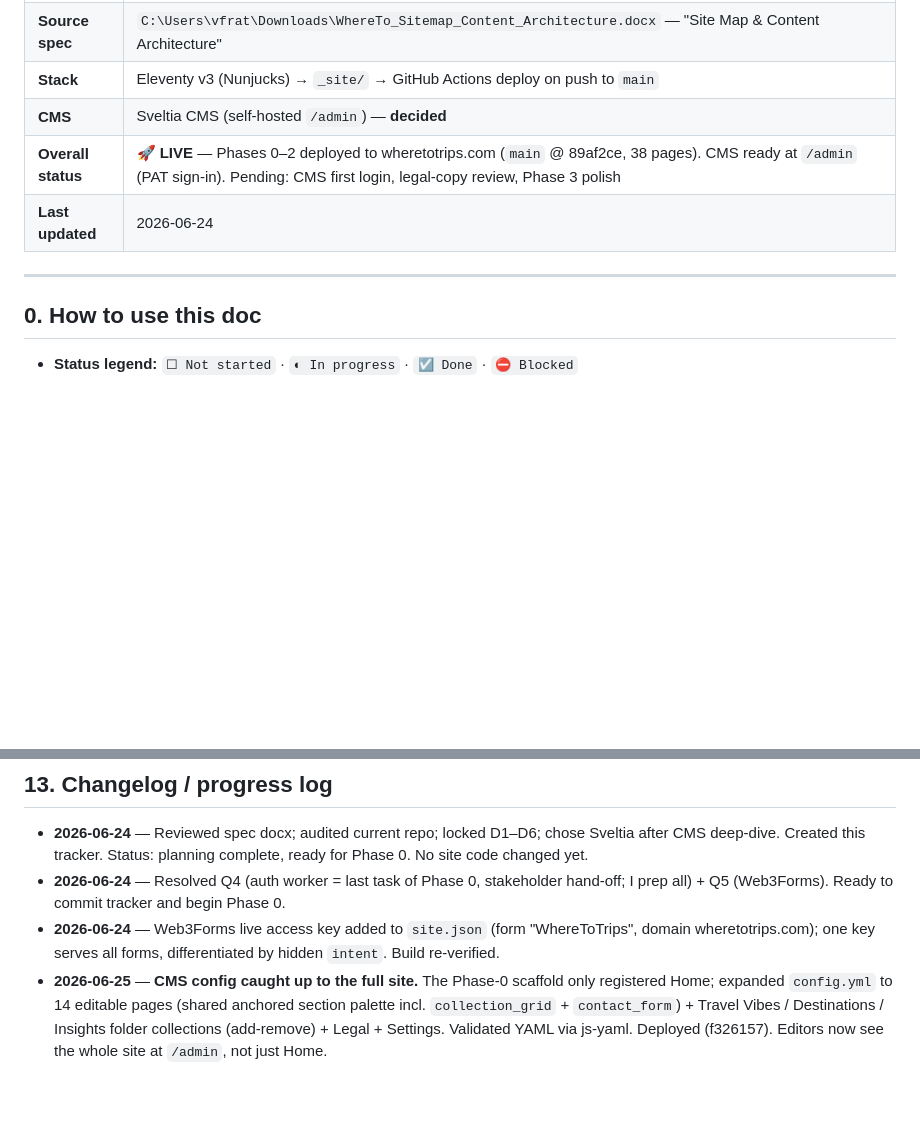
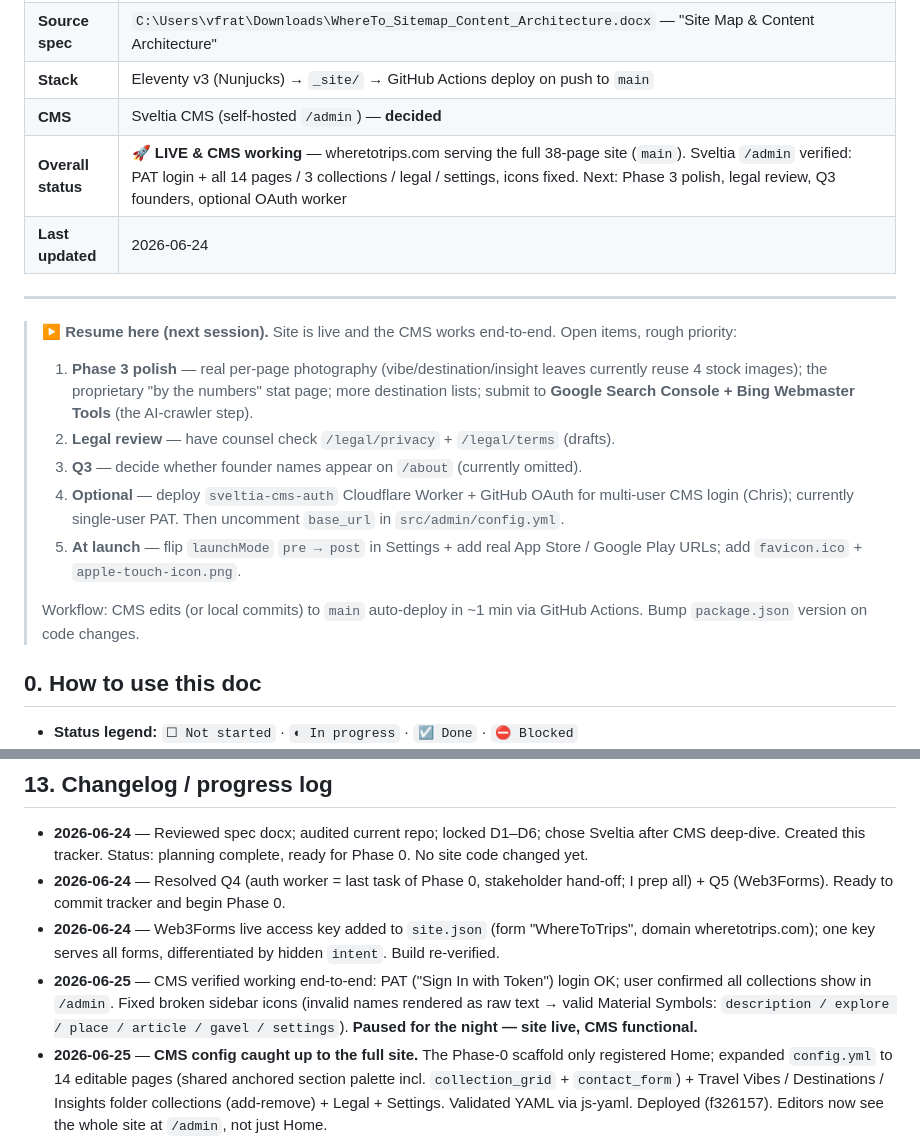
Before and after one commit to vinnyfratto/WhereToTrips-Website, a Markdown page: WhereToTrips_Website_Build.md, 2 parts joined by grey strips. Drawn GitHub-style; blank space fills up the shorter version.

Commit message:
Tracker: CMS verified working; add resume pointer; pause for the night
Co-Authored-By: Claude Opus 4.8 <noreply@anthropic.com>

```diff
--- a/WhereToTrips_Website_Build.md
+++ b/WhereToTrips_Website_Build.md
@@ -10,10 +10,19 @@
 | **Source spec** | `C:\Users\vfrat\Downloads\WhereTo_Sitemap_Content_Architecture.docx` — "Site Map & Content Architecture" |
 | **Stack** | Eleventy v3 (Nunjucks) → `_site/` → GitHub Actions deploy on push to `main` |
 | **CMS** | Sveltia CMS (self-hosted `/admin`) — **decided** |
-| **Overall status** | 🚀 **LIVE** — Phases 0–2 deployed to wheretotrips.com (`main` @ 89af2ce, 38 pages). CMS ready at `/admin` (PAT sign-in). Pending: CMS first login, legal-copy review, Phase 3 polish |
+| **Overall status** | 🚀 **LIVE & CMS working** — wheretotrips.com serving the full 38-page site (`main`). Sveltia `/admin` verified: PAT login + all 14 pages / 3 collections / legal / settings, icons fixed. Next: Phase 3 polish, legal review, Q3 founders, optional OAuth worker |
 | **Last updated** | 2026-06-24 |
 
 ---
+
+> **▶ Resume here (next session).** Site is live and the CMS works end-to-end. Open items, rough priority:
+> 1. **Phase 3 polish** — real per-page photography (vibe/destination/insight leaves currently reuse 4 stock images); the proprietary "by the numbers" stat page; more destination lists; submit to **Google Search Console + Bing Webmaster Tools** (the AI-crawler step).
+> 2. **Legal review** — have counsel check `/legal/privacy` + `/legal/terms` (drafts).
+> 3. **Q3** — decide whether founder names appear on `/about` (currently omitted).
+> 4. **Optional** — deploy `sveltia-cms-auth` Cloudflare Worker + GitHub OAuth for multi-user CMS login (Chris); currently single-user PAT. Then uncomment `base_url` in `src/admin/config.yml`.
+> 5. **At launch** — flip `launchMode` `pre → post` in Settings + add real App Store / Google Play URLs; add `favicon.ico` + `apple-touch-icon.png`.
+>
+> Workflow: CMS edits (or local commits) to `main` auto-deploy in ~1 min via GitHub Actions. Bump `package.json` version on code changes.
 
 ## 0. How to use this doc
 
@@ -482,6 +491,7 @@ Sitemap: https://wheretotrips.com/sitemap.xml
 - **2026-06-24** — Reviewed spec docx; audited current repo; locked D1–D6; chose Sveltia after CMS deep-dive. Created this tracker. Status: planning complete, ready for Phase 0. No site code changed yet.
 - **2026-06-24** — Resolved Q4 (auth worker = last task of Phase 0, stakeholder hand-off; I prep all) + Q5 (Web3Forms). Ready to commit tracker and begin Phase 0.
 - **2026-06-24** — Web3Forms live access key added to `site.json` (form "WhereToTrips", domain wheretotrips.com); one key serves all forms, differentiated by hidden `intent`. Build re-verified.
+- **2026-06-25** — CMS verified working end-to-end: PAT ("Sign In with Token") login OK; user confirmed all collections show in `/admin`. Fixed broken sidebar icons (invalid names rendered as raw text → valid Material Symbols: `description / explore / place / article / gavel / settings`). **Paused for the night — site live, CMS functional.**
 - **2026-06-25** — **CMS config caught up to the full site.** The Phase-0 scaffold only registered Home; expanded `config.yml` to 14 editable pages (shared anchored section palette incl. `collection_grid` + `contact_form`) + Travel Vibes / Destinations / Insights folder collections (add-remove) + Legal + Settings. Validated YAML via js-yaml. Deployed (f326157). Editors now see the whole site at `/admin`, not just Home.
 - **2026-06-25** — **WENT LIVE.** Synced lockfile to 1.1.0, set CMS auth to PAT-first, fast-forwarded `main` → `89af2ce`, pushed → GitHub Pages deploy (run 28148964130). The full Phases 0–2 site replaces the old single-page site at wheretotrips.com. App policies at `/privacy/` `/terms/` and `/vibes-engine/` preserved.
 - **2026-06-25** — **Phase 2 built on `rebuild/phase-0`.** Added For Creators, Creator Directory (empty-state), For Industry, About, Press, Contact, Insights hub + 3 posts, and `/legal/privacy` + `/legal/terms` (website-scoped, linking to the untouched app policies at `/privacy/` `/terms/`). New infra: `contact_form` section, `insight.njk` + `legal.njk` layouts, `insight` collection. Fixed a build break (reserved `date` field → renamed to `published`). Build green: **38 HTML pages, 0 leaks, and a full internal-link crawl found 0 broken links** → site is nav-coherent and deployable. Legal copy is a draft pending counsel.
```
